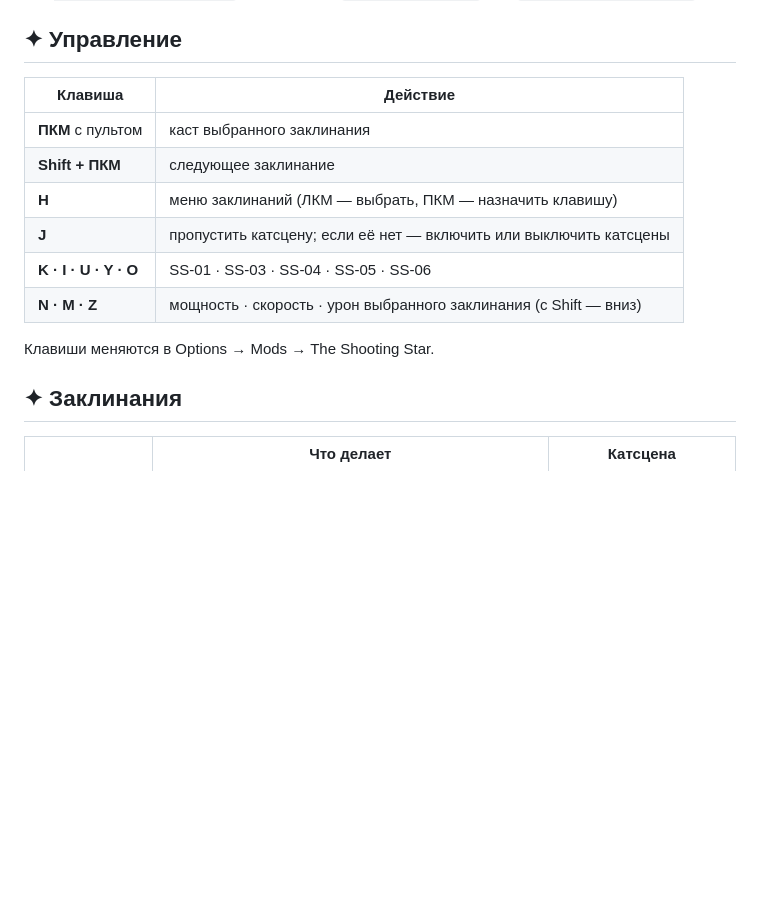
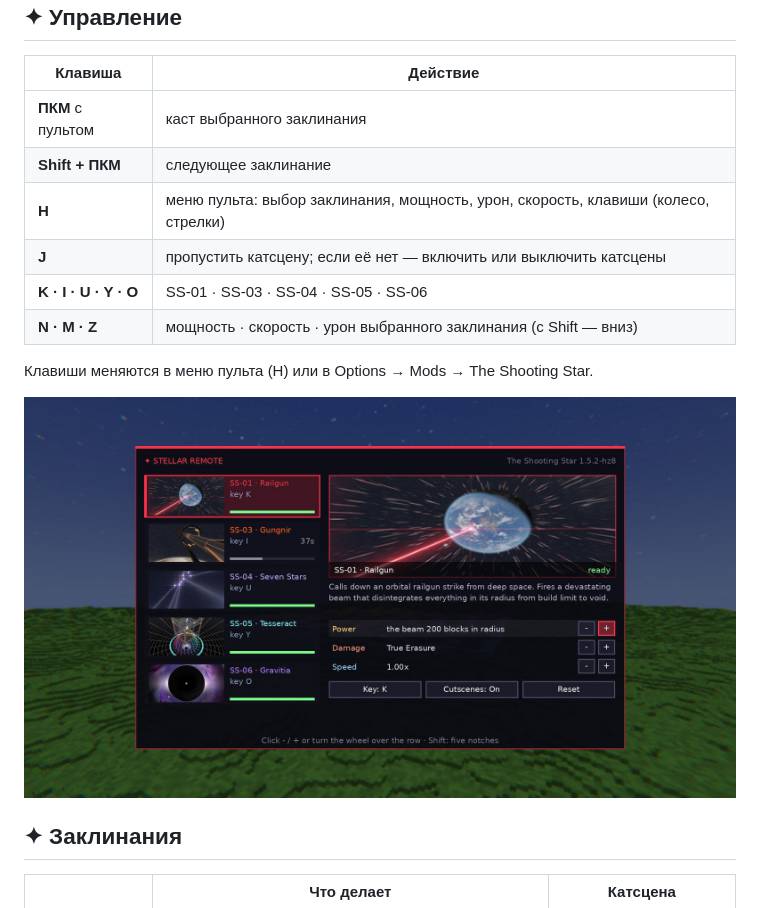
Before and after one commit to Oxyg1/shooting-star-horizon, a Markdown page: README.md, the part around the change. Rendered like a GitHub page; pictures changed too: docs/previews/menu.jpg (added); folded sections open; blank space fills up the shorter version.

```diff
--- a/README.md
+++ b/README.md
@@ -107,12 +107,14 @@ curl -fsSL https://raw.githubusercontent.com/Oxyg1/shooting-star-horizon/main/in
 |---|---|
 | **ПКМ** с пультом | каст выбранного заклинания |
 | **Shift + ПКМ** | следующее заклинание |
-| **H** | меню заклинаний (ЛКМ — выбрать, ПКМ — назначить клавишу) |
+| **H** | меню пульта: выбор заклинания, мощность, урон, скорость, клавиши (колесо, стрелки) |
 | **J** | пропустить катсцену; если её нет — включить или выключить катсцены |
 | **K · I · U · Y · O** | SS-01 · SS-03 · SS-04 · SS-05 · SS-06 |
 | **N · M · Z** | мощность · скорость · урон выбранного заклинания (с Shift — вниз) |
 
-Клавиши меняются в Options → Mods → The Shooting Star.
+Клавиши меняются в меню пульта (H) или в Options → Mods → The Shooting Star.
+
+<img src="docs/previews/menu.jpg" alt="The remote's menu" width="100%">
 
 ## ✦ Заклинания
 
```
Also changed, not shown: CHANGELOG.md (+11 -0 lines), 4 other files.
